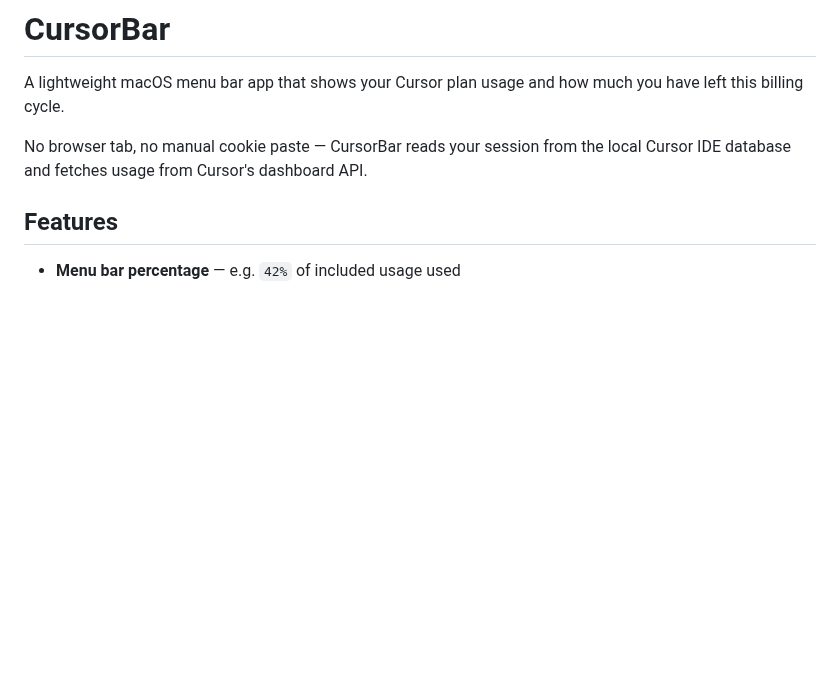
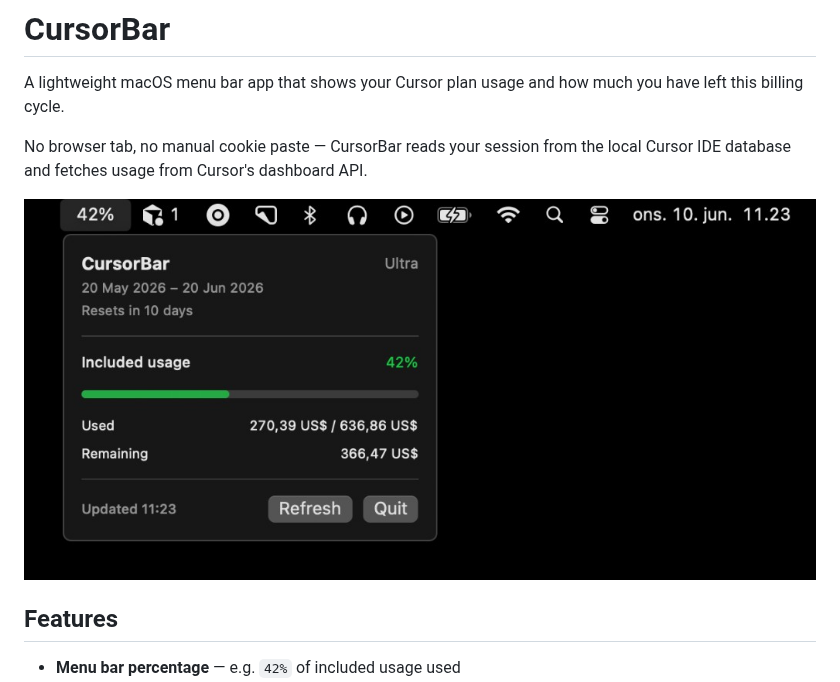
Before and after one commit to c-johannesen/cursorbar, a Markdown page: README.md, the part around the change. Drawn GitHub-style; pictures changed too: docs/screenshot.png (added); blank space fills up the shorter version.

Commit message:
Add screenshot to README showing menu bar usage display.
Co-authored-by: Cursor <cursoragent@cursor.com>

```diff
--- a/README.md
+++ b/README.md
@@ -3,6 +3,8 @@
 A lightweight macOS menu bar app that shows your Cursor plan usage and how much you have left this billing cycle.
 
 No browser tab, no manual cookie paste — CursorBar reads your session from the local Cursor IDE database and fetches usage from Cursor's dashboard API.
+
+![CursorBar showing 42% usage in the menu bar with plan details, used/remaining amounts, and billing cycle](docs/screenshot.png)
 
 ## Features
 
```
